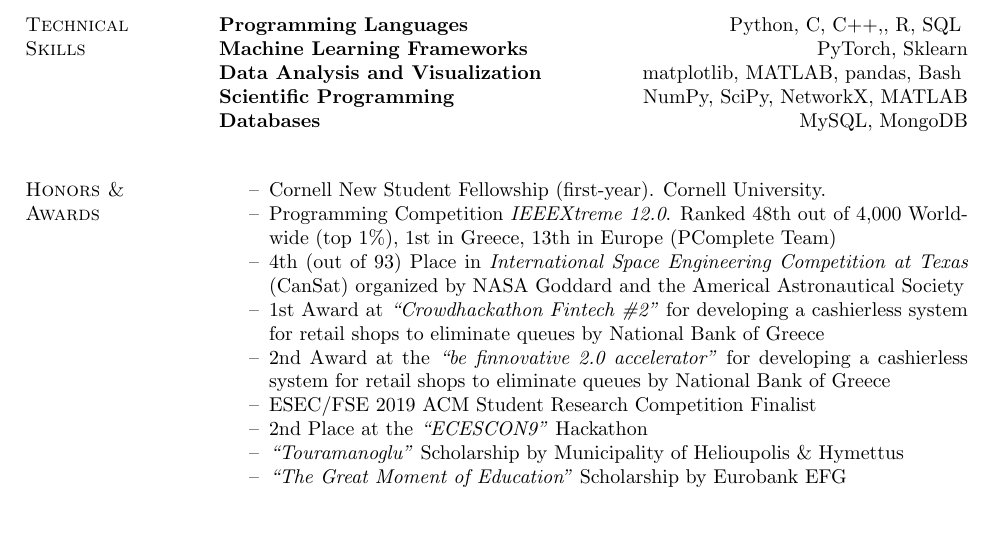
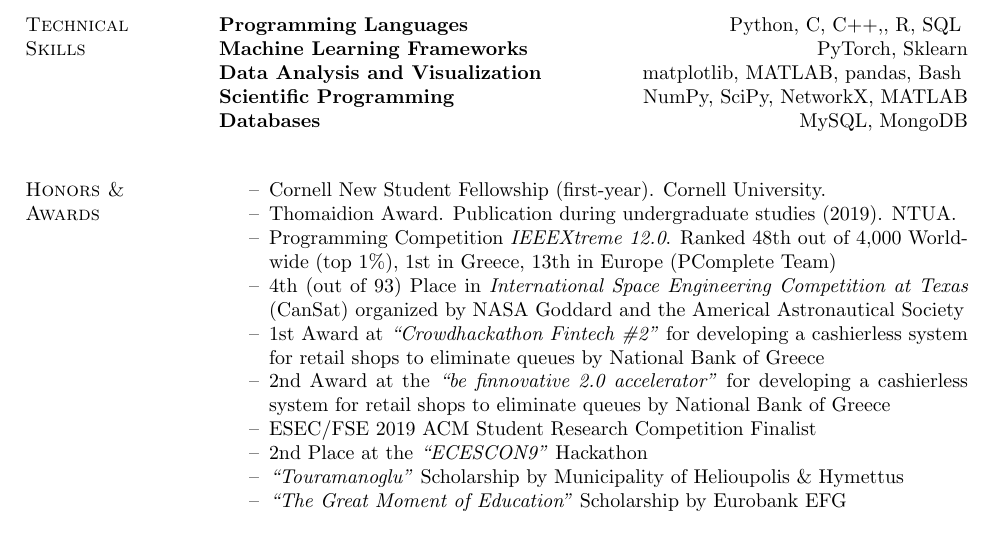
Before and after one commit to papachristoumarios/papachristoumarios.github.io, a LaTeX CV (cv/cv.tex): part of page 2 of 2, cut so that both start at the same text. Compiled offline with pdfLaTeX.

Commit message:
Add Thomaidion Award

```diff
--- a/cv/cv.tex
+++ b/cv/cv.tex
@@ -219,6 +219,7 @@
 \section{Honors \& \\ Awards}
 \begin{compactitem}
 	\item[--] Cornell New Student Fellowship (first-year). Cornell University.
+	\item[--] Thomaidion Award. Publication during undergraduate studies (2019). NTUA.
     \item[--] Programming Competition \emph{IEEEXtreme 12.0}. Ranked 48th out of 4,000 Worldwide (top 1\%), 1st in Greece, 13th in Europe (PComplete Team)
     \item[--] 4th (out of 93) Place in \emph{International Space Engineering  Competition at Texas} (CanSat) organized by NASA Goddard and the Americal Astronautical Society
     \item[--] 1st Award at \emph{``Crowdhackathon Fintech \#2''} for developing a cashierless system for retail shops to eliminate queues by National Bank of Greece
```
Also changed, not shown: cv/cv.pdf.
